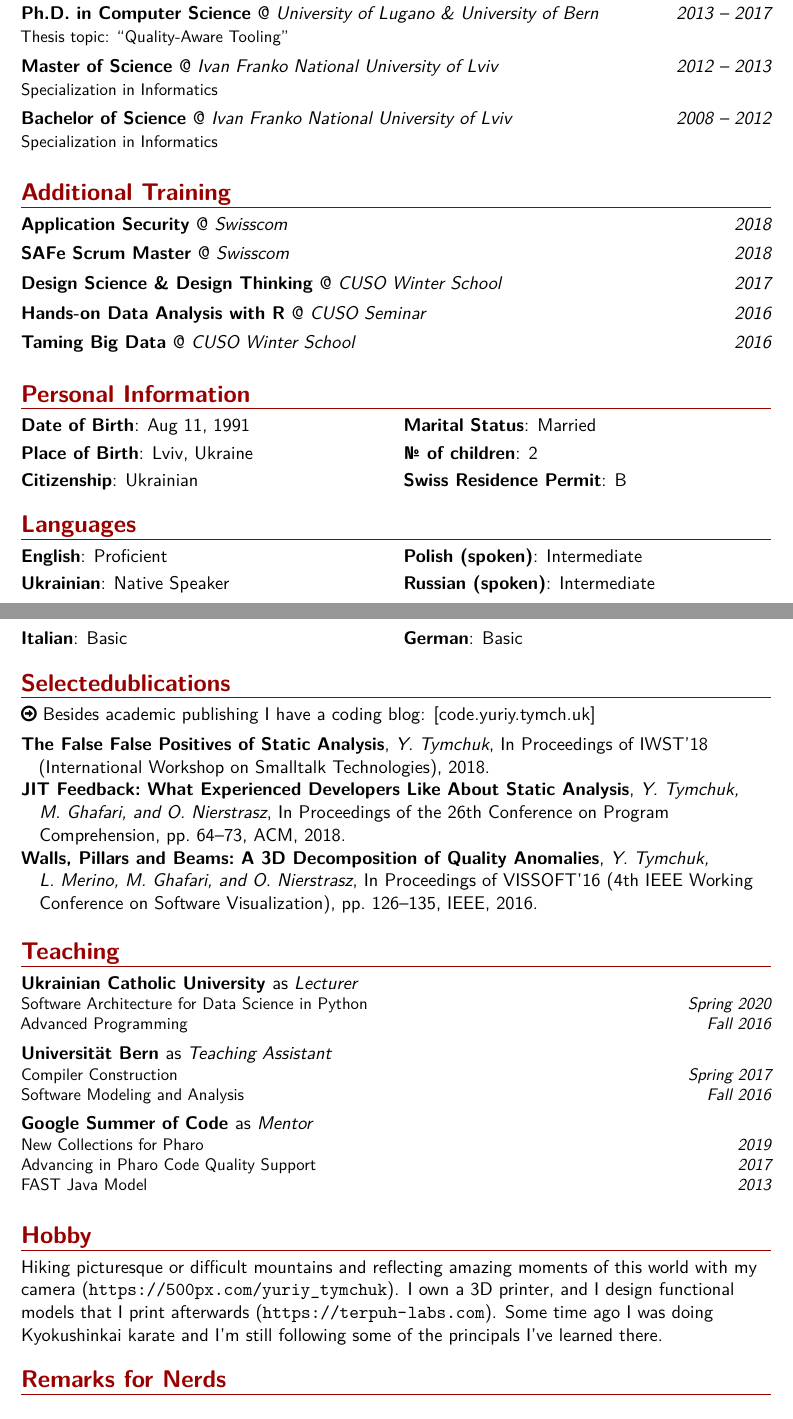
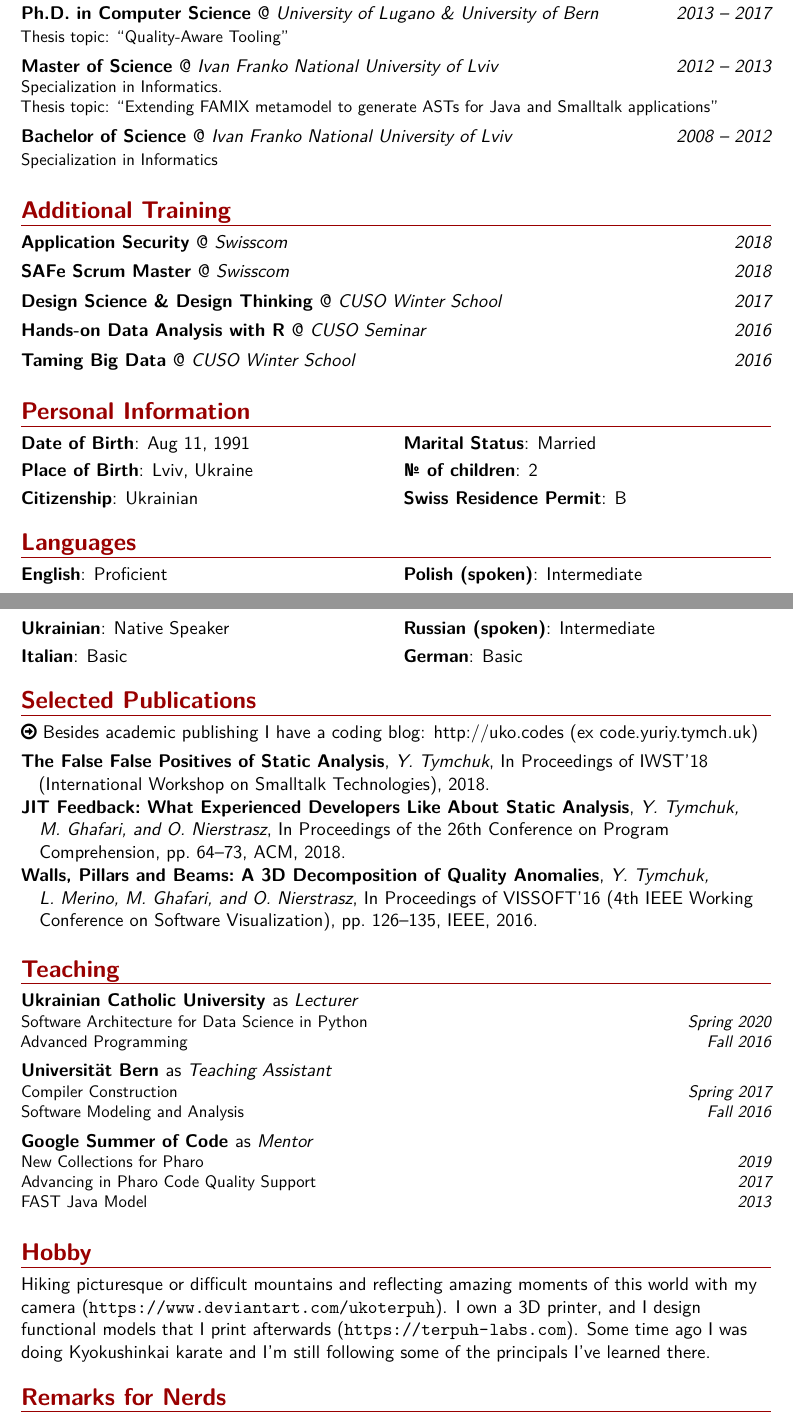
Before and after one commit to Uko/cv, a LaTeX CV (cv.tex): two parts of pages 2 and 3 of 3, joined at a grey line, cut so that both start at the same text. Compiled offline with XeLaTeX.

Commit message:
Small improvements. Smaller pic, new blog, etc…

```diff
--- a/cv.tex
+++ b/cv.tex
@@ -68,7 +68,7 @@
 \social[twitter]{yuriy\_tymchuk}
 \social[github]{Uko}
 %\extrainfo{}                 % optional, remove / comment the line if not wanted
-\photo[80pt][0pt]{picture_round}                       % optional, remove / comment the line if not wanted; '64pt' is the height the picture must be resized to, 0.4pt is the thickness of the frame around it (put it to 0pt for no frame) and 'picture' is the name of the picture file
+\photo[80pt][0pt]{picture_round_small}                       % optional, remove / comment the line if not wanted; '64pt' is the height the picture must be resized to, 0.4pt is the thickness of the frame around it (put it to 0pt for no frame) and 'picture' is the name of the picture file
 %\quote{Some quote}                                 % optional, remove / comment the line if not wanted
 
 \usepackage{textcomp}
@@ -195,7 +195,7 @@ Development of a Java3D applet for ventilation system configuration with a backe
 
 \eduentry{2013 -- 2017}{University of Lugano \& University of Bern}{Ph.D. in Computer Science}{Thesis topic: ``Quality-Aware Tooling''}
 
-\eduentry{2012 -- 2013}{Ivan Franko National University of Lviv}{Master of Science}{Specialization in Informatics}
+\eduentry{2012 -- 2013}{Ivan Franko National University of Lviv}{Master of Science}{Specialization in Informatics.\\Thesis topic: ``Extending FAMIX metamodel to generate ASTs for Java and Smalltalk applications''}
 \eduentry{2008 -- 2012}{Ivan Franko National University of Lviv}{Bachelor of Science}{Specialization in Informatics}
 \iftoggle{full}{
 	\eduentry{2006 -- 2008}{Lviv Physics and Mathematics Lyceum}{Highschool diploma}{Specialization in Physics and Mathematics}
@@ -238,9 +238,9 @@ Development of a Java3D applet for ventilation system configuration with a backe
 
 \nocite{*}
 
-\section{\iftoggle{selectedpub}{Selected} Publications}
+\section{\iftoggle{selectedpub}{Selected}{} Publications}
 
-\faArrowCircleORight \  Besides academic publishing I have a coding blog: \href{http://code.yuriy.tymch.uk}{[code.yuriy.tymch.uk]}
+\faArrowCircleORight \  Besides academic publishing I have a coding blog: \href{http://uko.codes}{http://uko.codes} (ex \href{http://code.yuriy.tymch.uk}{code.yuriy.tymch.uk})
 
 
 \iftoggle{selectedpub}{
@@ -294,7 +294,7 @@ European Smalltalk Users Group Student's Mentor         \hfill {\itshape 2013}}
 
 
 \section{Hobby}
-Hiking picturesque or difficult mountains and reflecting amazing moments of this world with my camera (\url{https://500px.com/yuriy_tymchuk}). I own a 3D printer, and I design functional models that I print afterwards (\url{https://terpuh-labs.com}). Some time ago I was doing Kyokushinkai karate and I'm still following some of the principals I've learned there.
+Hiking picturesque or difficult mountains and reflecting amazing moments of this world with my camera (\url{https://www.deviantart.com/ukoterpuh}). I own a 3D printer, and I design functional models that I print afterwards (\url{https://terpuh-labs.com}). Some time ago I was doing Kyokushinkai karate and I'm still following some of the principals I've learned there.
 
 \section{Remarks for Nerds}
 This cv is written in \LaTeX, versioned with git, hosted on \href{https://github.com/Uko/cv}{GitHub} and built with \href{https://travis-ci.org/Uko/cv}{Travis CI}
```
Also changed, not shown: picture_round_small.png (added), cv.tex (2 more changed lines).
